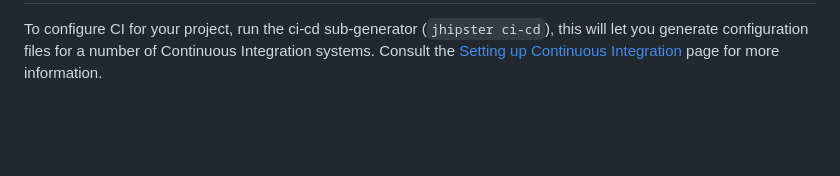
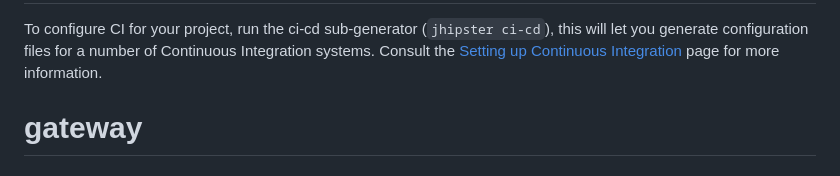
Before and after one commit to ken4ward/gateway, a Markdown page: README.md, the part around the change. Drawn GitHub-style; blank space fills up the shorter version.

```diff
--- a/README.md
+++ b/README.md
@@ -425,3 +425,5 @@ To configure CI for your project, run the ci-cd sub-generator (`jhipster ci-cd`)
 [Leaflet]: https://leafletjs.com/
 [DefinitelyTyped]: https://definitelytyped.org/
 [Angular CLI]: https://angular.dev/tools/cli
+
+# gateway
```
